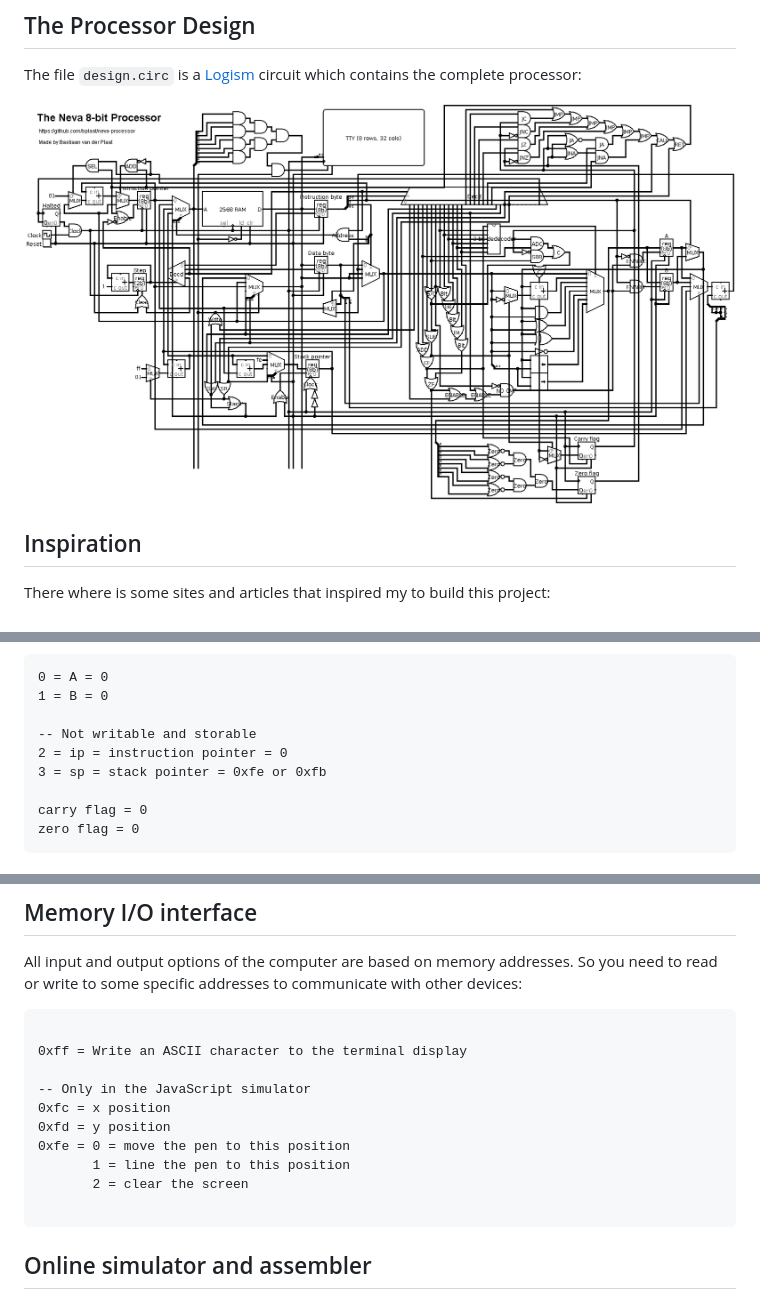
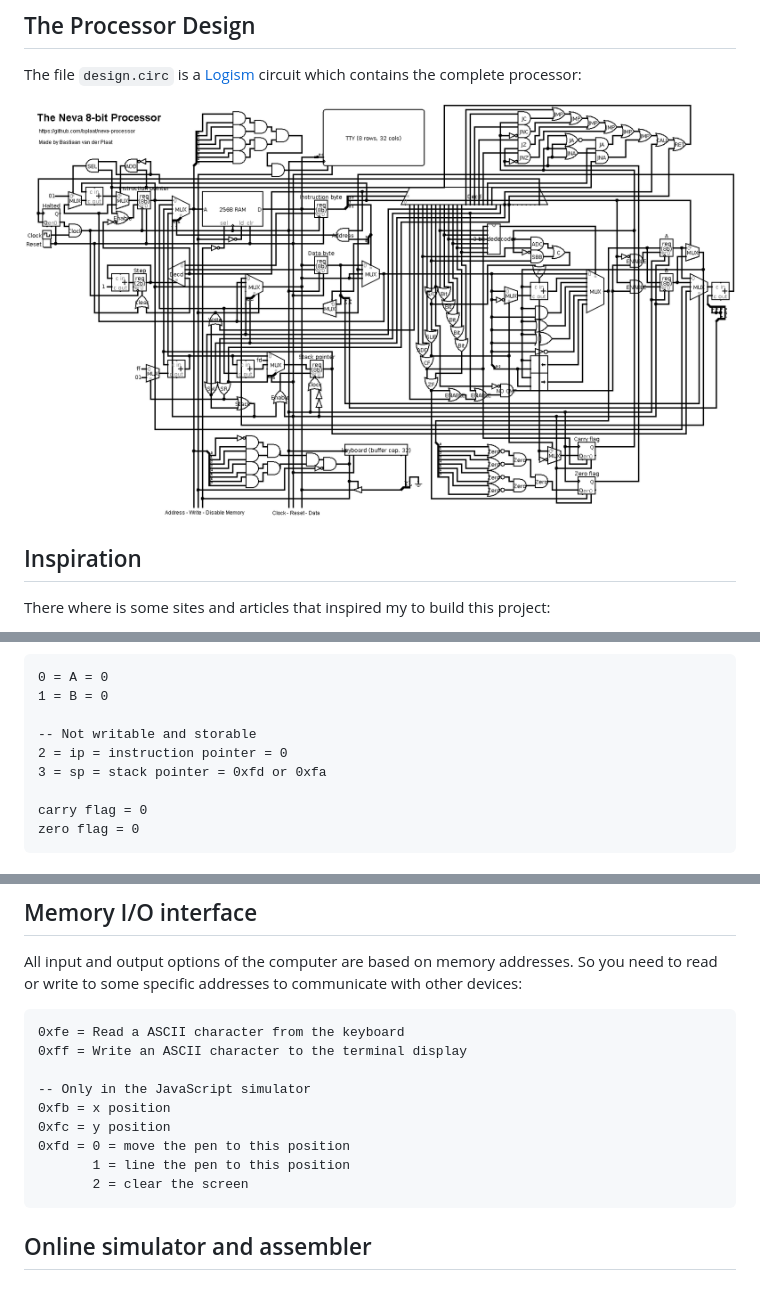
Before and after one commit to bplaat/neva-processor, a Markdown page: README.md, 3 parts joined by grey strips. Rendered like a GitHub page; pictures changed too: design.png.

Commit message:
Add a keyboard to the design and a better extensibility

````diff
--- a/README.md
+++ b/README.md
@@ -40,7 +40,7 @@ The processor has two 8-bit registers: A and B, there is also a instruction and
 
 -- Not writable and storable
 2 = ip = instruction pointer = 0
-3 = sp = stack pointer = 0xfe or 0xfb
+3 = sp = stack pointer = 0xfd or 0xfa
 
 carry flag = 0
 zero flag = 0
@@ -144,16 +144,15 @@ bbe data = bna data
 ## Memory I/O interface
 All input and output options of the computer are based on memory addresses. So you need to read or write to some specific addresses to communicate with other devices:
 ```
-
+0xfe = Read a ASCII character from the keyboard
 0xff = Write an ASCII character to the terminal display
 
 -- Only in the JavaScript simulator
-0xfc = x position
-0xfd = y position
-0xfe = 0 = move the pen to this position
+0xfb = x position
+0xfc = y position
+0xfd = 0 = move the pen to this position
        1 = line the pen to this position
        2 = clear the screen
-
 ```
 
 ## Online simulator and assembler
````
Also changed, not shown: 5 other files.
